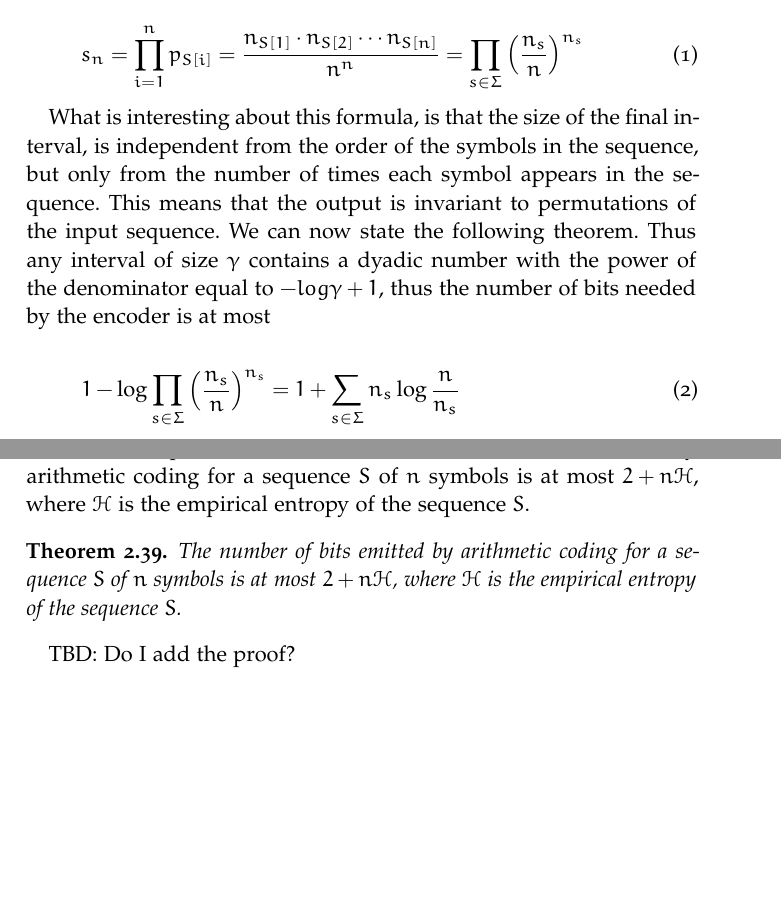
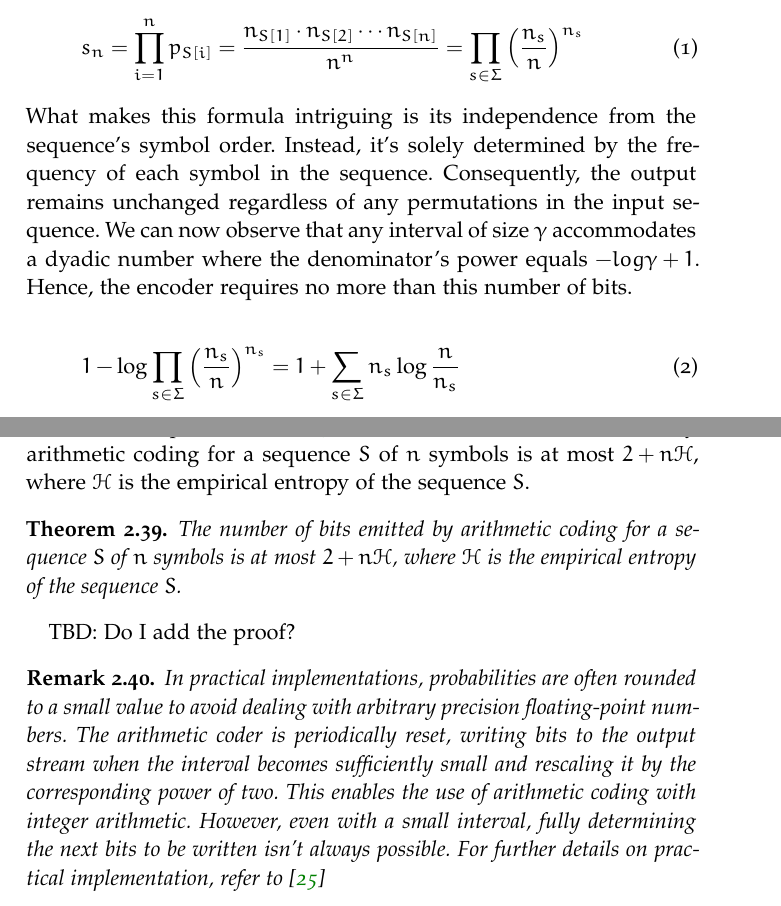
Before and after one commit to lukefleed/bachelor-thesis, a LaTeX thesis (TeX/main.tex, which reads TeX/Chapters/Chapter2/sections/statistical_coding.tex): two parts of pages 25 and 26 of 39, joined at a grey line, cut so that both start at the same text, the shorter picture padded with empty space. Compiled offline with pdfLaTeX; a missing font is replaced by an installed copy or a similar font.

Commit message:
grammar fixes and a remark on AC

```diff
--- a/TeX/Chapters/Chapter2/sections/statistical_coding.tex
+++ b/TeX/Chapters/Chapter2/sections/statistical_coding.tex
@@ -97,7 +97,7 @@ It's easy to derive that if we choose the probabilities of the symbols to be the
     s_n = \prod_{i=1}^n p_{S[i]}  = \frac{n_{S[1]} \cdot n_{S[2]} \cdots n_{S[n]}}{n^n} = \prod_{s \in \Sigma} \left (\frac{n_s}{n} \right)^{n_s}
 \end{equation}
 
-What is interesting about this formula, is that the size of the final interval, is independent from the order of the symbols in the sequence, but only from the number of times each symbol appears in the sequence. This means that the output is invariant to permutations of the input sequence. We can now state the following theorem. Thus any interval of size $\gamma$ contains a dyadic number with the power of the denominator equal to $-log \gamma + 1$, thus the number of bits needed by the encoder is at most
+\noindent What makes this formula intriguing is its independence from the sequence's symbol order. Instead, it's solely determined by the frequency of each symbol in the sequence. Consequently, the output remains unchanged regardless of any permutations in the input sequence. We can now observe that any interval of size $\gamma$ accommodates a dyadic number where the denominator's power equals $-log \gamma + 1$. Hence, the encoder requires no more than this number of bits.
 
 \begin{equation}
     1 - \log \prod_{s \in \Sigma} \left (\frac{n_s}{n} \right)^{n_s} = 1 + \sum_{s \in \Sigma} n_s \log \frac{n}{n_s}
@@ -110,3 +110,7 @@ What is interesting about this formula, is that the size of the final interval,
 \end{theorem}
 
 TBD: Do I add the proof?
+
+\begin{remark}
+    In practical implementations, probabilities are often rounded to a small value to avoid dealing with arbitrary precision floating-point numbers. The arithmetic coder is periodically reset, writing bits to the output stream when the interval becomes sufficiently small and rescaling it by the corresponding power of two. This enables the use of arithmetic coding with integer arithmetic. However, even with a small interval, fully determining the next bits to be written isn't always possible. For further details on practical implementation, refer to \cite{moffat1998arithmetic}
+\end{remark}
```
Also changed, not shown: TeX/Bibliography.bib (+11 -0 lines).
